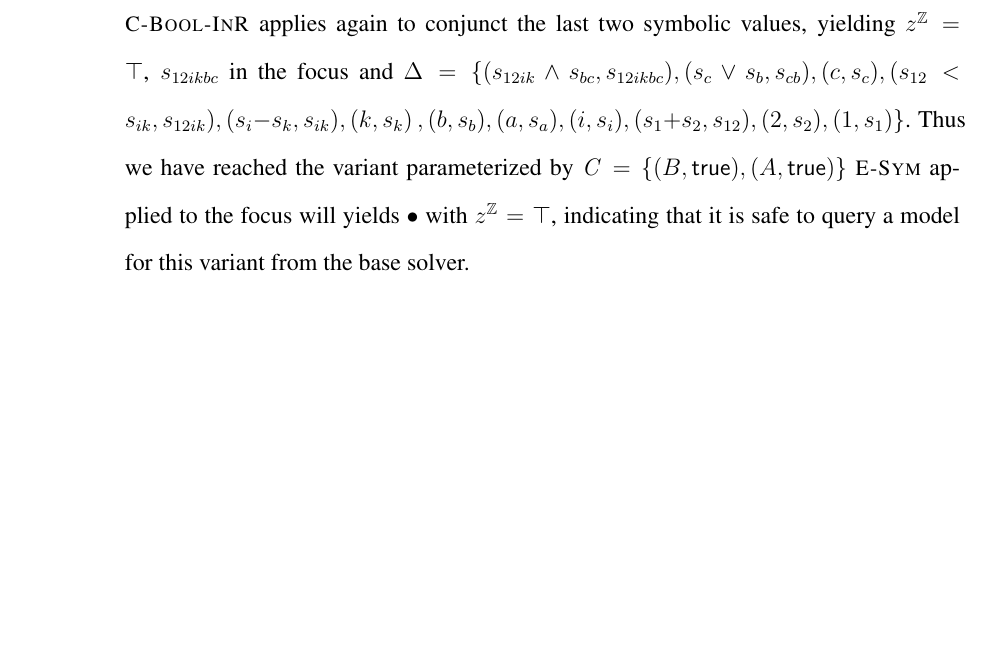
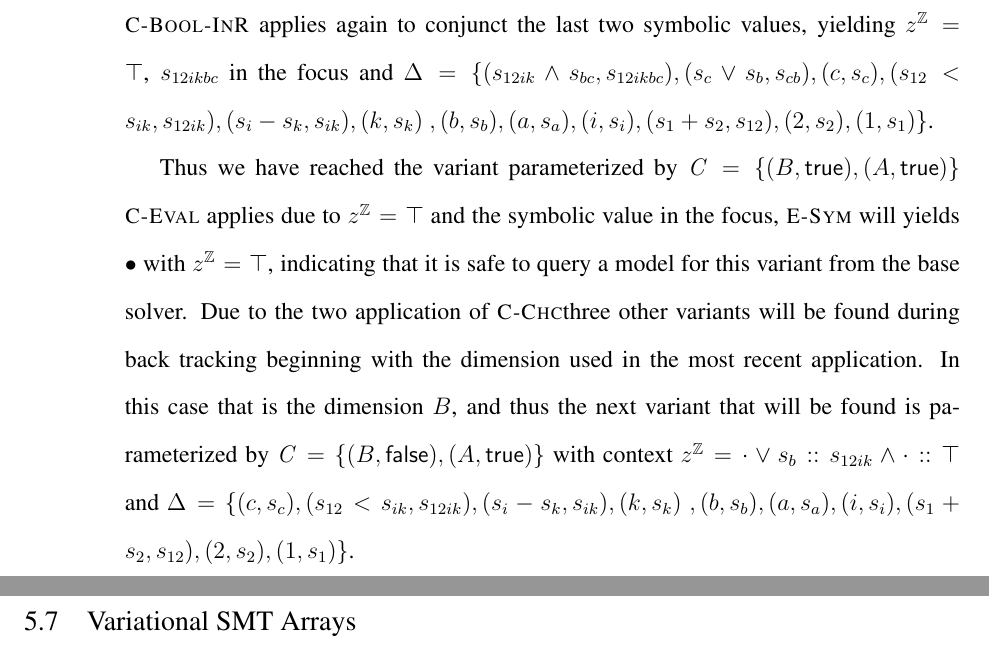
Before and after one commit to doyougnu/PhD_Thesis, a LaTeX thesis (thesis.tex, which reads Chapters/Vsmt/Example.tex): part of page 87 of 106 before the commit and two parts of pages 87 and 88 of 106 after it, the two joined at a grey line, cut so that both start at the same text, the shorter picture padded with empty space. Compiled offline with pdfLaTeX.

Commit message:
better ending for the example

```diff
--- a/Chapters/Vsmt/Example.tex
+++ b/Chapters/Vsmt/Example.tex
@@ -155,10 +155,21 @@ symbolic values, yielding $\zipper = \inRoot{}$, $s_{12ikbc}$ in the focus and
 $\aStore{}=\{(s_{12ik} \wedge s_{bc}, s_{12ikbc}), (s_{c} \vee s_{b},
 s_{cb}),(c,s_{c}),(s_{12} < s_{ik}, s_{12ik}),(s_{i} - s_{k}, s_{ik}),(k,s_{k})$
 $ ,(b, s_{b}), (a,s_{a}),(i, s_{i}),(s_{1} + s_{2}, s_{12}), (2,s_{2}),
-(1,s_{1})\}$. Thus we have reached the variant parameterized by
-$\configuration=\set{(B,\true),(A,\true)}$ \evSym{} applied to the focus will
-yields \unit{} with $\zipper = \inRoot{}$, indicating that it is safe to query a
-model for this variant from the base solver.
+(1,s_{1})\}$.
+
+Thus we have reached the variant parameterized by
+$\configuration=\set{(B,\true),(A,\true)}$ \crEval{} applies due to $\zipper =
+\inRoot{}$ and the symbolic value in the focus, \evSym{} will yields \unit{}
+with $\zipper = \inRoot{}$, indicating that it is safe to query a model for this
+variant from the base solver. Due to the two application of \crChc three other
+variants will be found during back tracking beginning with the dimension used in
+the most recent application. In this case that is the dimension $B$, and thus
+the next variant that will be found is parameterized by
+$\configuration=\set{(B,\false),(A, \true)}$ with context $\zipper =
+\inBoolL*{\inBoolR*{s_{12ik}}{\inRoot{}}{\wedge}}{s_{b}}{\vee}$ and
+$\aStore{}=\{(c,s_{c}),(s_{12} < s_{ik}, s_{12ik}),(s_{i} - s_{k},
+s_{ik}),(k,s_{k})$ $,(b, s_{b}), (a,s_{a}),(i, s_{i}),(s_{1} + s_{2}, s_{12}),
+(2,s_{2}), (1,s_{1})\}$.
 
 %%% Local Variables:
 %%% mode: latex
```
Also changed, not shown: Chapters/Vsmt/Vsmt.tex (+3 -3 lines), thesis.pdf.
